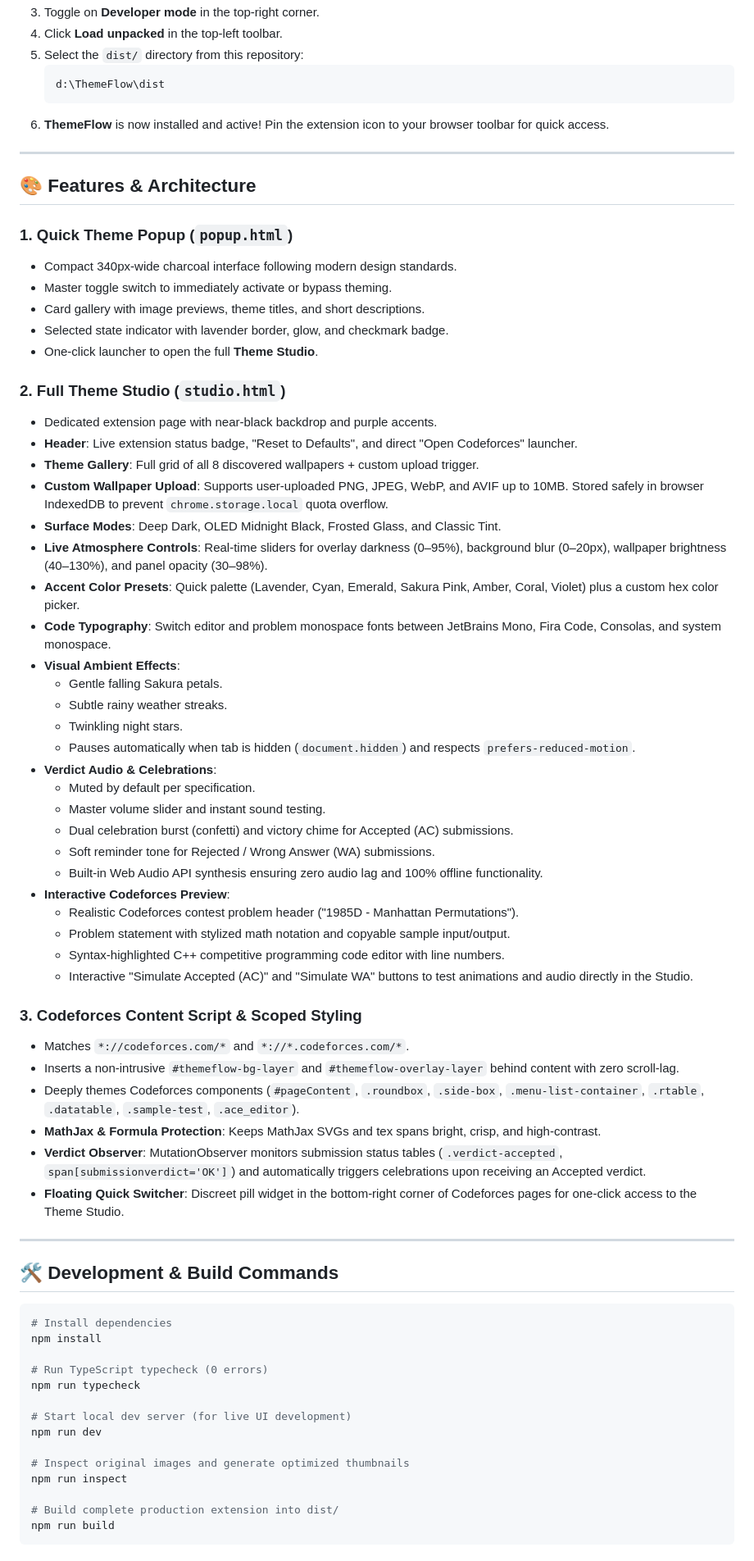
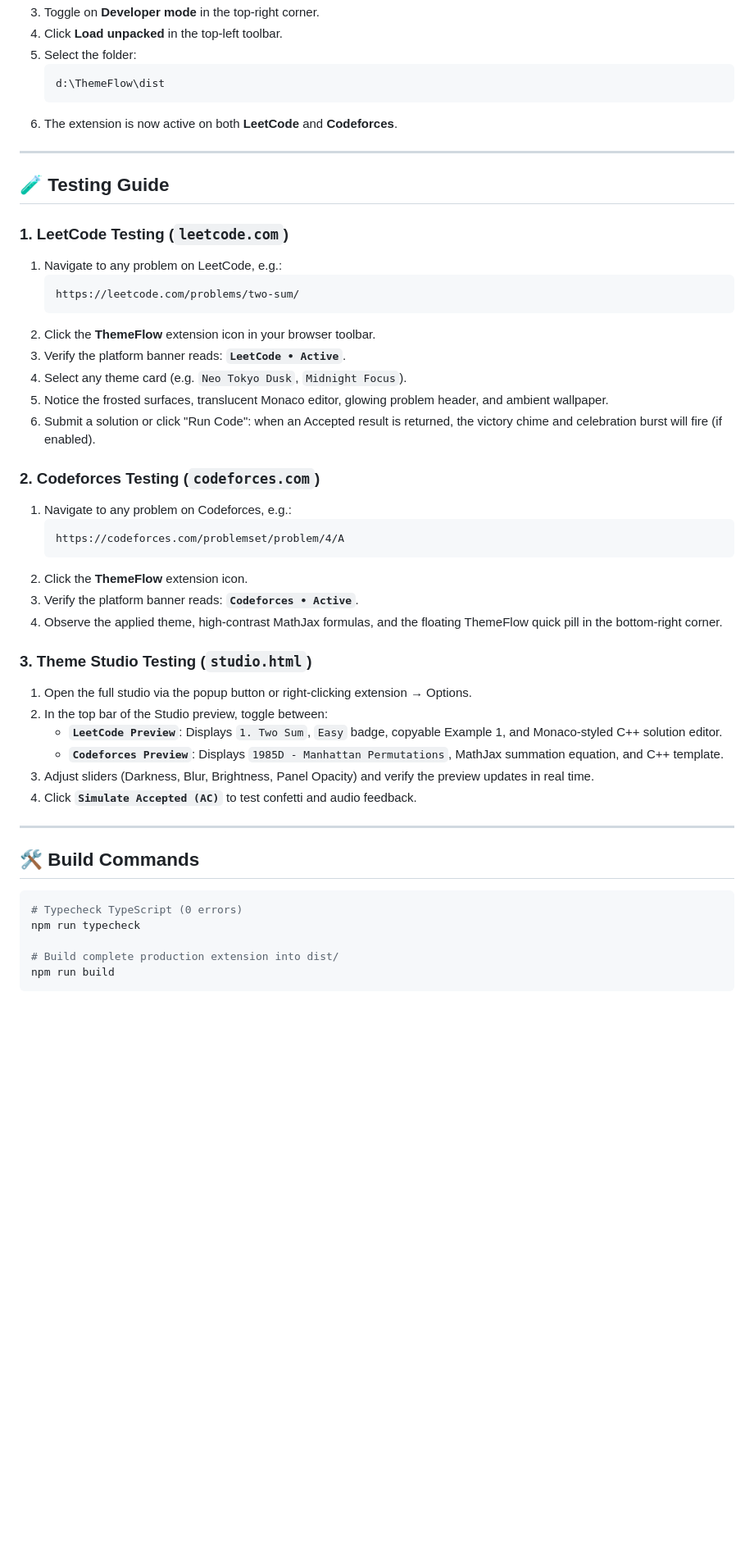
Before and after one commit to iamdevdhanush/ThemeFlow, a Markdown page: README.md, the part around one of its changes. Shown at 82% size. Drawn GitHub-style; blank space fills up the shorter version.

Commit message:
docs: update README with multi-platform LeetCode and Codeforces support details

````diff
--- a/README.md
+++ b/README.md
@@ -37,72 +69,50 @@ The production build has already been generated in the **`dist/`** directory.
 3. Toggle on **Developer mode** in the top-right corner.
 4. Click **Load unpacked** in the top-left toolbar.
-5. Select the `dist/` directory from this repository:
+5. Select the folder:
    ```text
    d:\ThemeFlow\dist
    ```
-6. **ThemeFlow** is now installed and active! Pin the extension icon to your browser toolbar for quick access.
+6. The extension is now active on both **LeetCode** and **Codeforces**.
 
 ---
 
-## 🎨 Features & Architecture
+## 🧪 Testing Guide
 
-### 1. Quick Theme Popup (`popup.html`)
-- Compact 340px-wide charcoal interface following modern design standards.
-- Master toggle switch to immediately activate or bypass theming.
-- Card gallery with image previews, theme titles, and short descriptions.
-- Selected state indicator with lavender border, glow, and checkmark badge.
-- One-click launcher to open the full **Theme Studio**.
+### 1. LeetCode Testing (`leetcode.com`)
+1. Navigate to any problem on LeetCode, e.g.:
+   ```text
+   https://leetcode.com/problems/two-sum/
+   ```
+2. Click the **ThemeFlow** extension icon in your browser toolbar.
+3. Verify the platform banner reads: **`LeetCode • Active`**.
+4. Select any theme card (e.g. `Neo Tokyo Dusk`, `Midnight Focus`).
+5. Notice the frosted surfaces, translucent Monaco editor, glowing problem header, and ambient wallpaper.
+6. Submit a solution or click "Run Code": when an Accepted result is returned, the victory chime and celebration burst will fire (if enabled).
 
-### 2. Full Theme Studio (`studio.html`)
-- Dedicated extension page with near-black backdrop and purple accents.
-- **Header**: Live extension status badge, "Reset to Defaults", and direct "Open Codeforces" launcher.
-- **Theme Gallery**: Full grid of all 8 discovered wallpapers + custom upload trigger.
-- **Custom Wallpaper Upload**: Supports user-uploaded PNG, JPEG, WebP, and AVIF up to 10MB. Stored safely in browser IndexedDB to prevent `chrome.storage.local` quota overflow.
-- **Surface Modes**: Deep Dark, OLED Midnight Black, Frosted Glass, and Classic Tint.
-- **Live Atmosphere Controls**: Real-time sliders for overlay darkness (0–95%), background blur (0–20px), wallpaper brightness (40–130%), and panel opacity (30–98%).
-- **Accent Color Presets**: Quick palette (Lavender, Cyan, Emerald, Sakura Pink, Amber, Coral, Violet) plus a custom hex color picker.
-- **Code Typography**: Switch editor and problem monospace fonts between JetBrains Mono, Fira Code, Consolas, and system monospace.
-- **Visual Ambient Effects**:
-  - Gentle falling Sakura petals.
-  - Subtle rainy weather streaks.
-  - Twinkling night stars.
-  - Pauses automatically when tab is hidden (`document.hidden`) and respects `prefers-reduced-motion`.
-- **Verdict Audio & Celebrations**:
-  - Muted by default per specification.
-  - Master volume slider and instant sound testing.
-  - Dual celebration burst (confetti) and victory chime for Accepted (AC) submissions.
-  - Soft reminder tone for Rejected / Wrong Answer (WA) submissions.
-  - Built-in Web Audio API synthesis ensuring zero audio lag and 100% offline functionality.
-- **Interactive Codeforces Preview**:
-  - Realistic Codeforces contest problem header ("1985D - Manhattan Permutations").
-  - Problem statement with stylized math notation and copyable sample input/output.
-  - Syntax-highlighted C++ competitive programming code editor with line numbers.
-  - Interactive "Simulate Accepted (AC)" and "Simulate WA" buttons to test animations and audio directly in the Studio.
+### 2. Codeforces Testing (`codeforces.com`)
+1. Navigate to any problem on Codeforces, e.g.:
+   ```text
+   https://codeforces.com/problemset/problem/4/A
+   ```
+2. Click the **ThemeFlow** extension icon.
+3. Verify the platform banner reads: **`Codeforces • Active`**.
+4. Observe the applied theme, high-contrast MathJax formulas, and the floating ThemeFlow quick pill in the bottom-right corner.
 
-### 3. Codeforces Content Script & Scoped Styling
-- Matches `*://codeforces.com/*` and `*://*.codeforces.com/*`.
-- Inserts a non-intrusive `#themeflow-bg-layer` and `#themeflow-overlay-layer` behind content with zero scroll-lag.
-- Deeply themes Codeforces components (`#pageContent`, `.roundbox`, `.side-box`, `.menu-list-container`, `.rtable`, `.datatable`, `.sample-test`, `.ace_editor`).
-- **MathJax & Formula Protection**: Keeps MathJax SVGs and tex spans bright, crisp, and high-contrast.
-- **Verdict Observer**: MutationObserver monitors submission status tables (`.verdict-accepted`, `span[submissionverdict='OK']`) and automatically triggers celebrations upon receiving an Accepted verdict.
-- **Floating Quick Switcher**: Discreet pill widget in the bottom-right corner of Codeforces pages for one-click access to the Theme Studio.
+### 3. Theme Studio Testing (`studio.html`)
+1. Open the full studio via the popup button or right-clicking extension &rarr; Options.
+2. In the top bar of the Studio preview, toggle between:
+   - **`LeetCode Preview`**: Displays `1. Two Sum`, `Easy` badge, copyable Example 1, and Monaco-styled C++ solution editor.
+   - **`Codeforces Preview`**: Displays `1985D - Manhattan Permutations`, MathJax summation equation, and C++ template.
+3. Adjust sliders (Darkness, Blur, Brightness, Panel Opacity) and verify the preview updates in real time.
+4. Click **`Simulate Accepted (AC)`** to test confetti and audio feedback.
 
 ---
 
-## 🛠️ Development & Build Commands
+## 🛠️ Build Commands
 
 ```bash
-# Install dependencies
-npm install
-
-# Run TypeScript typecheck (0 errors)
+# Typecheck TypeScript (0 errors)
 npm run typecheck
-
-# Start local dev server (for live UI development)
-npm run dev
-
-# Inspect original images and generate optimized thumbnails
-npm run inspect
 
 # Build complete production extension into dist/
 npm run build
````
Also changed, not shown: other parts of README.md (+52 -35 lines).
